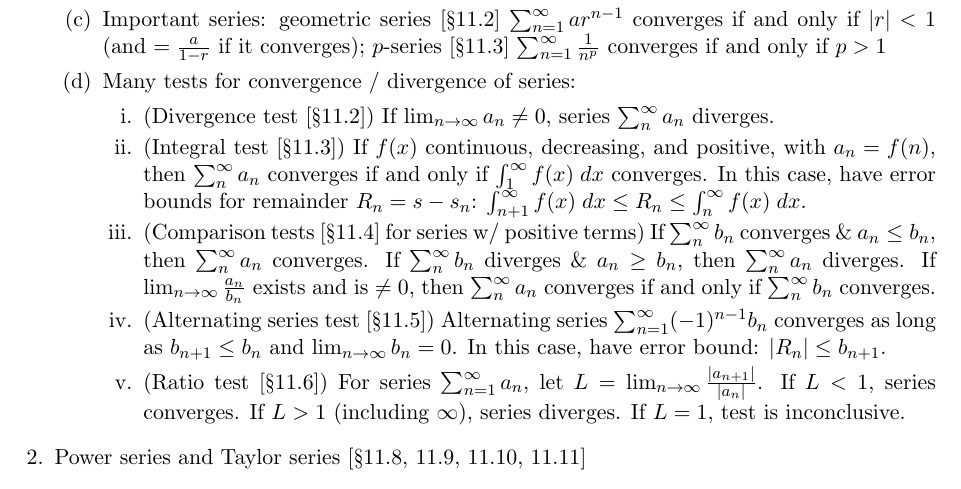
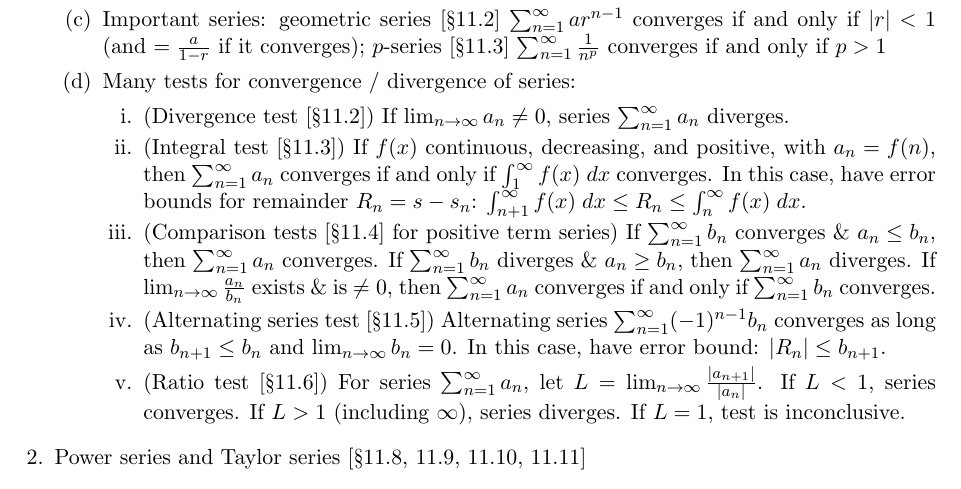
Before and after one commit to samuelfhopkins/samuelfhopkins.github.io, a LaTeX document (classes/157/midterm3_guide.tex): part of the page, cut so that both start at the same text. Compiled offline with pdfLaTeX.

Commit message:
Add files via upload

```diff
--- a/classes/157/midterm3_guide.tex
+++ b/classes/157/midterm3_guide.tex
@@ -24,9 +24,9 @@
 \item Important series: geometric series [\S11.2] $\sum_{n=1}^{\infty} ar^{n-1}$ converges if and only if $|r|<1$ (and $=\frac{a}{1-r}$ if it converges); $p$-series [\S11.3] $\sum_{n=1}^{\infty}\frac{1}{n^p}$ converges if and only if $p > 1$
 \item Many tests for convergence / divergence of series:
 \begin{enumerate}
-\item (Divergence test [\S11.2]) If $\lim_{n\to \infty} a_n \neq 0$, series $\sum_{n}^{\infty} a_n$ diverges.
-\item (Integral test [\S11.3]) If $f(x)$ continuous, decreasing, and positive, with $a_n = f(n)$, then $\sum_{n}^{\infty} a_n$ converges if and only if $\int_{1}^{\infty} f(x) \; dx$ converges. In this case, have error bounds for remainder $R_n = s-s_n$: $\int_{n+1}^{\infty} f(x) \; dx \leq R_n \leq \int_{n}^{\infty} f(x) \; dx$.
-\item (Comparison tests [\S11.4] for series w/ positive terms) If $\sum_{n}^{\infty} b_n$ converges \& $a_n \leq b_n$, then $\sum_{n}^{\infty} a_n$ converges. If $\sum_{n}^{\infty} b_n$ diverges \& $a_n \geq b_n$, then $\sum_{n}^{\infty} a_n$ diverges. If $\lim_{n\to\infty} \frac{a_n}{b_n}$ exists and is $\neq 0$, then $\sum_{n}^{\infty} a_n$ converges if and only if $\sum_{n}^{\infty} b_n$ converges.
+\item (Divergence test [\S11.2]) If $\lim_{n\to \infty} a_n \neq 0$, series $\sum_{n=1}^{\infty} a_n$ diverges.
+\item (Integral test [\S11.3]) If $f(x)$ continuous, decreasing, and positive, with $a_n = f(n)$, then $\sum_{n=1}^{\infty} a_n$ converges if and only if $\int_{1}^{\infty} f(x) \; dx$ converges. In this case, have error bounds for remainder $R_n = s-s_n$: $\int_{n+1}^{\infty} f(x) \; dx \leq R_n \leq \int_{n}^{\infty} f(x) \; dx$.
+\item (Comparison tests [\S11.4] for positive term series) If $\sum_{n=1}^{\infty} b_n$ converges \& $a_n \leq b_n$, then $\sum_{n=1}^{\infty} a_n$ converges. If $\sum_{n=1}^{\infty} b_n$ diverges \& $a_n \geq b_n$, then $\sum_{n=1}^{\infty} a_n$ diverges. If $\lim_{n\to\infty} \frac{a_n}{b_n}$ exists \& is $\neq 0$, then $\sum_{n=1}^{\infty} a_n$ converges if and only if $\sum_{n=1}^{\infty} b_n$ converges.
 \item (Alternating series test [\S11.5]) Alternating series $\sum_{n=1}^{\infty} (-1)^{n-1} b_n$ converges as long as $b_{n+1} \leq b_n$ and $\lim_{n\to\infty} b_n=0$. In this case, have error bound: $|R_n| \leq b_{n+1}$.
 \item (Ratio test [\S11.6]) For series $\sum_{n=1}^{\infty} a_n$, let $L = \lim_{n\to \infty} \frac{|a_{n+1}|}{|a_n|}$. If $L < 1$, series converges. If $L > 1$ (including $\infty$), series diverges. If $L=1$, test is inconclusive.
 \end{enumerate}
```
Also changed, not shown: classes/157/midterm3_guide.pdf.
